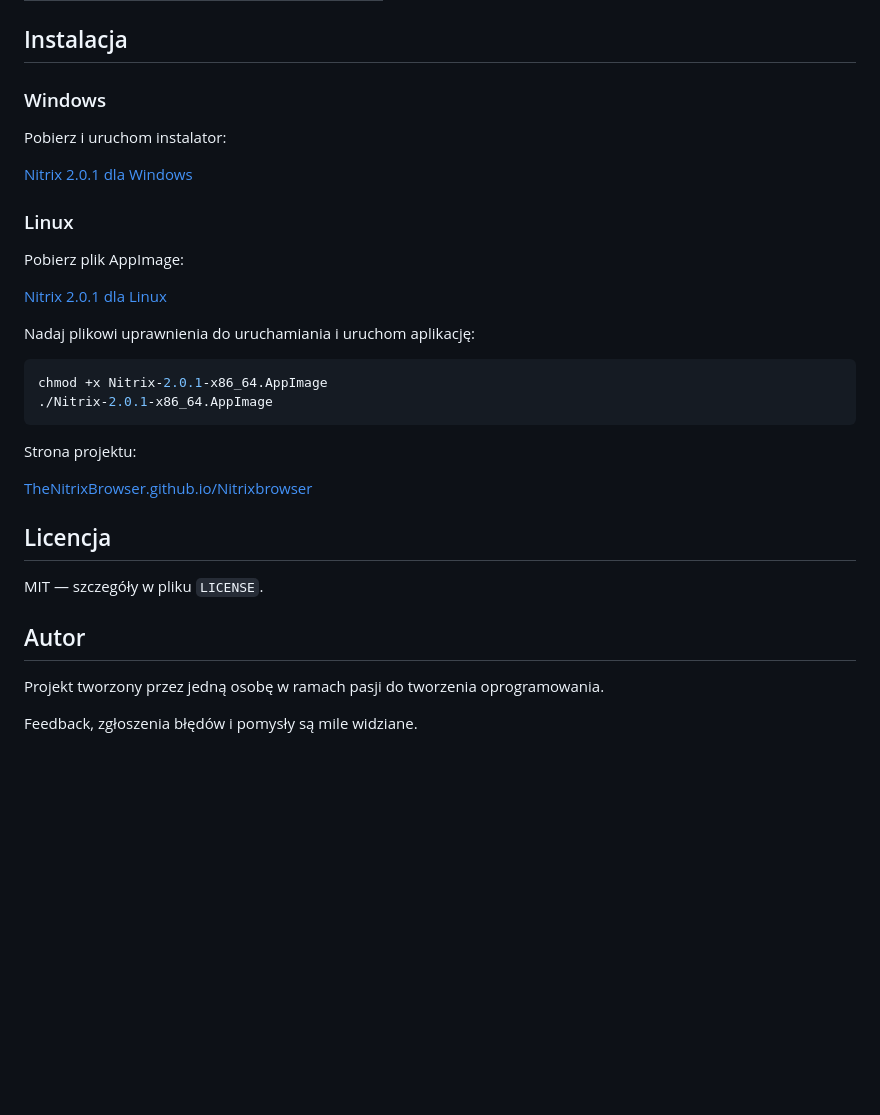
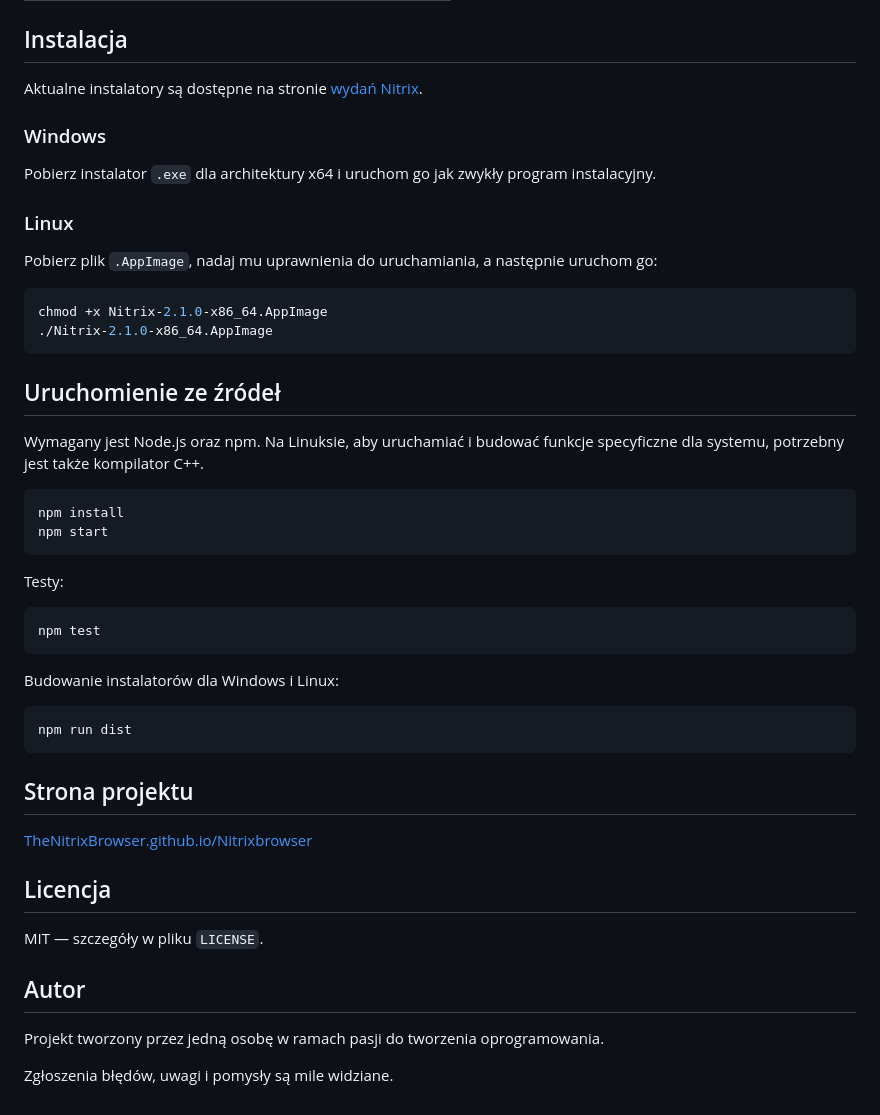
Before and after one commit to TheNitrixBrowser/Nitrixbrowser, a Markdown page: README.md, the part around one of its changes. Rendered like a GitHub page; blank space fills up the shorter version.

````diff
--- a/README.md
+++ b/README.md
@@ -73,26 +42,43 @@ Aplikacja może jednak korzystać z usług zewnętrznych, które mogą przetwarz
 
 ## Instalacja
 
+Aktualne instalatory są dostępne na stronie [wydań Nitrix](https://github.com/TheNitrixBrowser/autoaktualizacjenitrix/releases).
+
 ### Windows
 
-Pobierz i uruchom instalator:
-
-[Nitrix 2.0.1 dla Windows](https://github.com/TheNitrixBrowser/autoaktualizacjenitrix/releases/download/v2.0.1-beta/Nitrix-Setup-2.0.1-x64.exe)
+Pobierz instalator `.exe` dla architektury x64 i uruchom go jak zwykły program instalacyjny.
 
 ### Linux
 
-Pobierz plik AppImage:
-
-[Nitrix 2.0.1 dla Linux](https://github.com/TheNitrixBrowser/autoaktualizacjenitrix/releases/download/v2.0.1-beta/Nitrix-2.0.1-x86_64.AppImage)
-
-Nadaj plikowi uprawnienia do uruchamiania i uruchom aplikację:
+Pobierz plik `.AppImage`, nadaj mu uprawnienia do uruchamiania, a następnie uruchom go:
 
 ```bash
-chmod +x Nitrix-2.0.1-x86_64.AppImage
-./Nitrix-2.0.1-x86_64.AppImage
+chmod +x Nitrix-2.1.0-x86_64.AppImage
+./Nitrix-2.1.0-x86_64.AppImage
 ```
 
-Strona projektu:
+## Uruchomienie ze źródeł
+
+Wymagany jest Node.js oraz npm. Na Linuksie, aby uruchamiać i budować funkcje specyficzne dla systemu, potrzebny jest także kompilator C++.
+
+```bash
+npm install
+npm start
+```
+
+Testy:
+
+```bash
+npm test
+```
+
+Budowanie instalatorów dla Windows i Linux:
+
+```bash
+npm run dist
+```
+
+## Strona projektu
 
 [TheNitrixBrowser.github.io/Nitrixbrowser](https://TheNitrixBrowser.github.io/Nitrixbrowser/)
 
@@ -104,4 +90,4 @@ MIT — szczegóły w pliku `LICENSE`.
 
 Projekt tworzony przez jedną osobę w ramach pasji do tworzenia oprogramowania.
 
-Feedback, zgłoszenia błędów i pomysły są mile widziane.
+Zgłoszenia błędów, uwagi i pomysły są mile widziane.
````
Also changed, not shown: other parts of README.md (+27 -58 lines).
